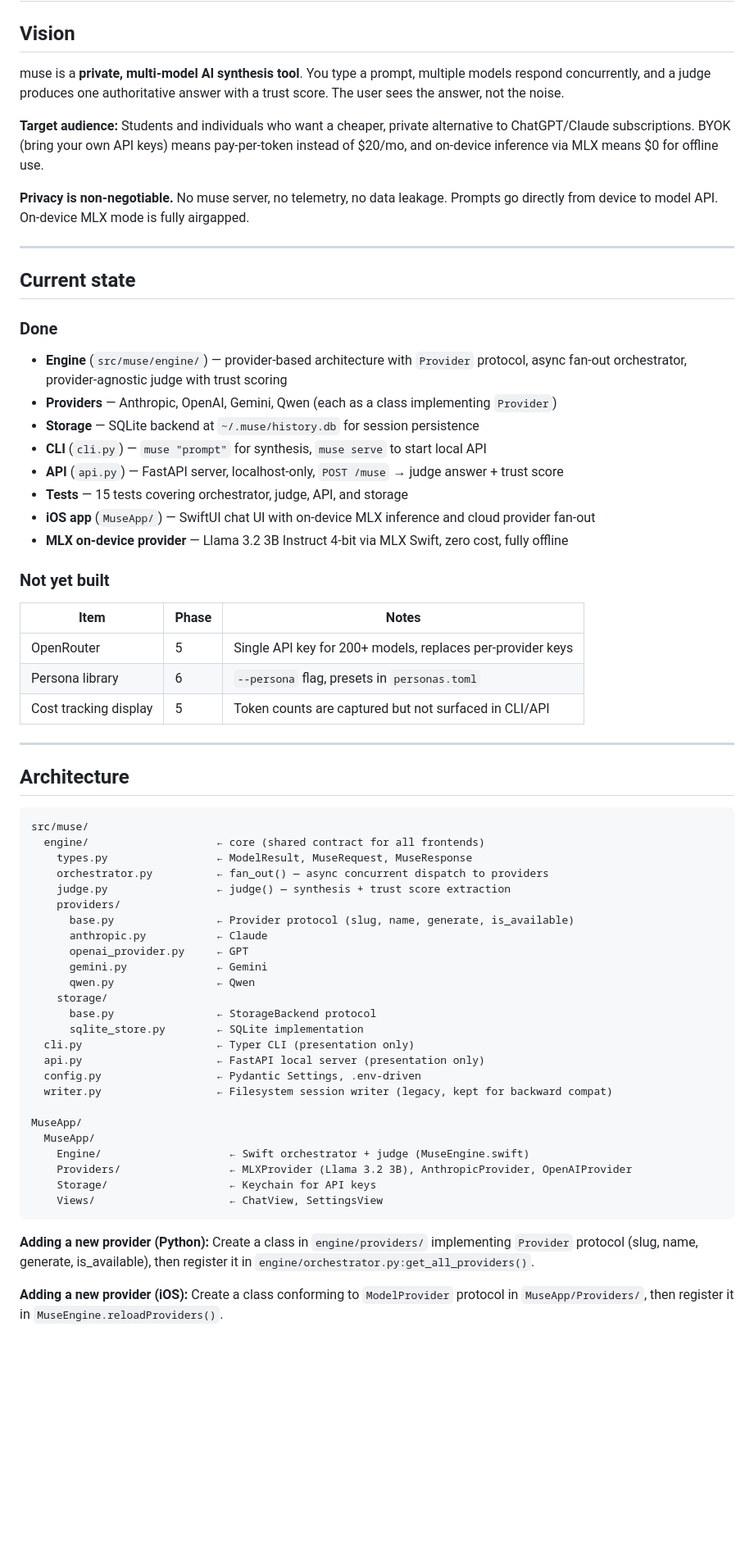
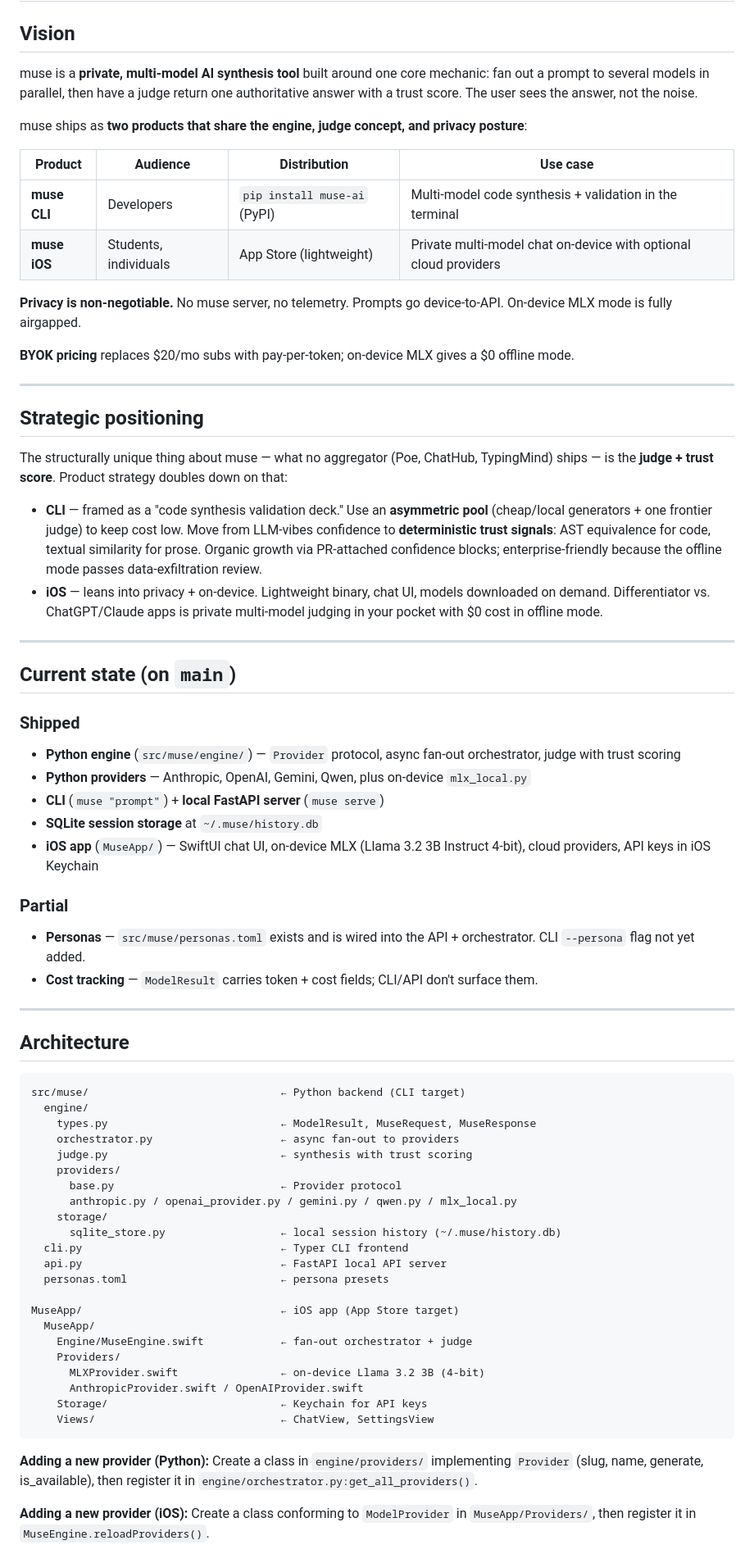
Before and after one commit to chanukyapekala/muse, a Markdown page: CLAUDE.md, the part around one of its changes. Shown at 82% size. Drawn GitHub-style; blank space fills up the shorter version.

Commit message:
Update CLAUDE.md to reflect dual-product strategic direction
Reframes muse as two products sharing the engine and privacy posture:
CLI as a developer-focused code synthesis validation deck (PyPI,
asymmetric pool, AST-based trust signals) and iOS as a lightweight
App Store chat app. Splits the roadmap into CLI and iOS tracks.

Co-Authored-By: Claude Opus 4.7 <noreply@anthropic.com>

````diff
--- a/CLAUDE.md
+++ b/CLAUDE.md
@@ -2,68 +2,75 @@
 
 ## Vision
 
-muse is a **private, multi-model AI synthesis tool**. You type a prompt, multiple models respond concurrently, and a judge produces one authoritative answer with a trust score. The user sees the answer, not the noise.
+muse is a **private, multi-model AI synthesis tool** built around one core mechanic: fan out a prompt to several models in parallel, then have a judge return one authoritative answer with a trust score. The user sees the answer, not the noise.
 
-**Target audience:** Students and individuals who want a cheaper, private alternative to ChatGPT/Claude subscriptions. BYOK (bring your own API keys) means pay-per-token instead of $20/mo, and on-device inference via MLX means $0 for offline use.
+muse ships as **two products that share the engine, judge concept, and privacy posture**:
 
-**Privacy is non-negotiable.** No muse server, no telemetry, no data leakage. Prompts go directly from device to model API. On-device MLX mode is fully airgapped.
+| Product | Audience | Distribution | Use case |
+|---|---|---|---|
+| **muse CLI** | Developers | `pip install muse-ai` (PyPI) | Multi-model code synthesis + validation in the terminal |
+| **muse iOS** | Students, individuals | App Store (lightweight) | Private multi-model chat on-device with optional cloud providers |
+
+**Privacy is non-negotiable.** No muse server, no telemetry. Prompts go device-to-API. On-device MLX mode is fully airgapped.
+
+**BYOK pricing** replaces $20/mo subs with pay-per-token; on-device MLX gives a $0 offline mode.
 
 ---
 
-## Current state
+## Strategic positioning
 
-### Done
+The structurally unique thing about muse — what no aggregator (Poe, ChatHub, TypingMind) ships — is the **judge + trust score**. Product strategy doubles down on that:
 
-- **Engine** (`src/muse/engine/`) — provider-based architecture with `Provider` protocol, async fan-out orchestrator, provider-agnostic judge with trust scoring
-- **Providers** — Anthropic, OpenAI, Gemini, Qwen (each as a class implementing `Provider`)
-- **Storage** — SQLite backend at `~/.muse/history.db` for session persistence
-- **CLI** (`cli.py`) — `muse "prompt"` for synthesis, `muse serve` to start local API
-- **API** (`api.py`) — FastAPI server, localhost-only, `POST /muse` → judge answer + trust score
-- **Tests** — 15 tests covering orchestrator, judge, API, and storage
-- **iOS app** (`MuseApp/`) — SwiftUI chat UI with on-device MLX inference and cloud provider fan-out
-- **MLX on-device provider** — Llama 3.2 3B Instruct 4-bit via MLX Swift, zero cost, fully offline
+- **CLI** — framed as a "code synthesis validation deck." Use an **asymmetric pool** (cheap/local generators + one frontier judge) to keep cost low. Move from LLM-vibes confidence to **deterministic trust signals**: AST equivalence for code, textual similarity for prose. Organic growth via PR-attached confidence blocks; enterprise-friendly because the offline mode passes data-exfiltration review.
+- **iOS** — leans into privacy + on-device. Lightweight binary, chat UI, models downloaded on demand. Differentiator vs. ChatGPT/Claude apps is private multi-model judging in your pocket with $0 cost in offline mode.
 
-### Not yet built
+---
 
-| Item | Phase | Notes |
-|------|-------|-------|
-| OpenRouter | 5 | Single API key for 200+ models, replaces per-provider keys |
-| Persona library | 6 | `--persona` flag, presets in `personas.toml` |
-| Cost tracking display | 5 | Token counts are captured but not surfaced in CLI/API |
+## Current state (on `main`)
+
+### Shipped
+
+- **Python engine** (`src/muse/engine/`) — `Provider` protocol, async fan-out orchestrator, judge with trust scoring
+- **Python providers** — Anthropic, OpenAI, Gemini, Qwen, plus on-device `mlx_local.py`
+- **CLI** (`muse "prompt"`) + **local FastAPI server** (`muse serve`)
+- **SQLite session storage** at `~/.muse/history.db`
+- **iOS app** (`MuseApp/`) — SwiftUI chat UI, on-device MLX (Llama 3.2 3B Instruct 4-bit), cloud providers, API keys in iOS Keychain
+
+### Partial
+
+- **Personas** — `src/muse/personas.toml` exists and is wired into the API + orchestrator. CLI `--persona` flag not yet added.
+- **Cost tracking** — `ModelResult` carries token + cost fields; CLI/API don't surface them.
 
 ---
 
 ## Architecture
 
 ```
-src/muse/
-  engine/                    ← core (shared contract for all frontends)
-    types.py                 ← ModelResult, MuseRequest, MuseResponse
-    orchestrator.py          ← fan_out() — async concurrent dispatch to providers
-    judge.py                 ← judge() — synthesis + trust score extraction
+src/muse/                              ← Python backend (CLI target)
+  engine/
+    types.py                           ← ModelResult, MuseRequest, MuseResponse
+    orchestrator.py                    ← async fan-out to providers
+    judge.py                           ← synthesis with trust scoring
     providers/
-      base.py                ← Provider protocol (slug, name, generate, is_available)
-      anthropic.py           ← Claude
-      openai_provider.py     ← GPT
-      gemini.py              ← Gemini
-      qwen.py                ← Qwen
+      base.py                          ← Provider protocol
+      anthropic.py / openai_provider.py / gemini.py / qwen.py / mlx_local.py
     storage/
-      base.py                ← StorageBackend protocol
-      sqlite_store.py        ← SQLite implementation
-  cli.py                     ← Typer CLI (presentation only)
-  api.py                     ← FastAPI local server (presentation only)
-  config.py                  ← Pydantic Settings, .env-driven
-  writer.py                  ← Filesystem session writer (legacy, kept for backward compat)
+      sqlite_store.py                  ← local session history (~/.muse/history.db)
+  cli.py                               ← Typer CLI frontend
+  api.py                               ← FastAPI local API server
+  personas.toml                        ← persona presets
 
-MuseApp/
+MuseApp/                               ← iOS app (App Store target)
   MuseApp/
-    Engine/                    ← Swift orchestrator + judge (MuseEngine.swift)
-    Providers/                 ← MLXProvider (Llama 3.2 3B), AnthropicProvider, OpenAIProvider
-    Storage/                   ← Keychain for API keys
-    Views/                     ← ChatView, SettingsView
+    Engine/MuseEngine.swift            ← fan-out orchestrator + judge
+    Providers/
+      MLXProvider.swift                ← on-device Llama 3.2 3B (4-bit)
+      AnthropicProvider.swift / OpenAIProvider.swift
+    Storage/                           ← Keychain for API keys
+    Views/                             ← ChatView, SettingsView
 ```
 
-**Adding a new provider (Python):** Create a class in `engine/providers/` implementing `Provider` protocol (slug, name, generate, is_available), then register it in `engine/orchestrator.py:get_all_providers()`.
+**Adding a new provider (Python):** Create a class in `engine/providers/` implementing `Provider` (slug, name, generate, is_available), then register it in `engine/orchestrator.py:get_all_providers()`.
 
-**Adding a new provider (iOS):** Create a class conforming to `ModelProvider` protocol in `MuseApp/Providers/`, then register it in `MuseEngine.reloadProviders()`.
+**Adding a new provider (iOS):** Create a class conforming to `ModelProvider` in `MuseApp/Providers/`, then register it in `MuseEngine.reloadProviders()`.
 
````
Also changed, not shown: other parts of CLAUDE.md (+25 -16 lines).
